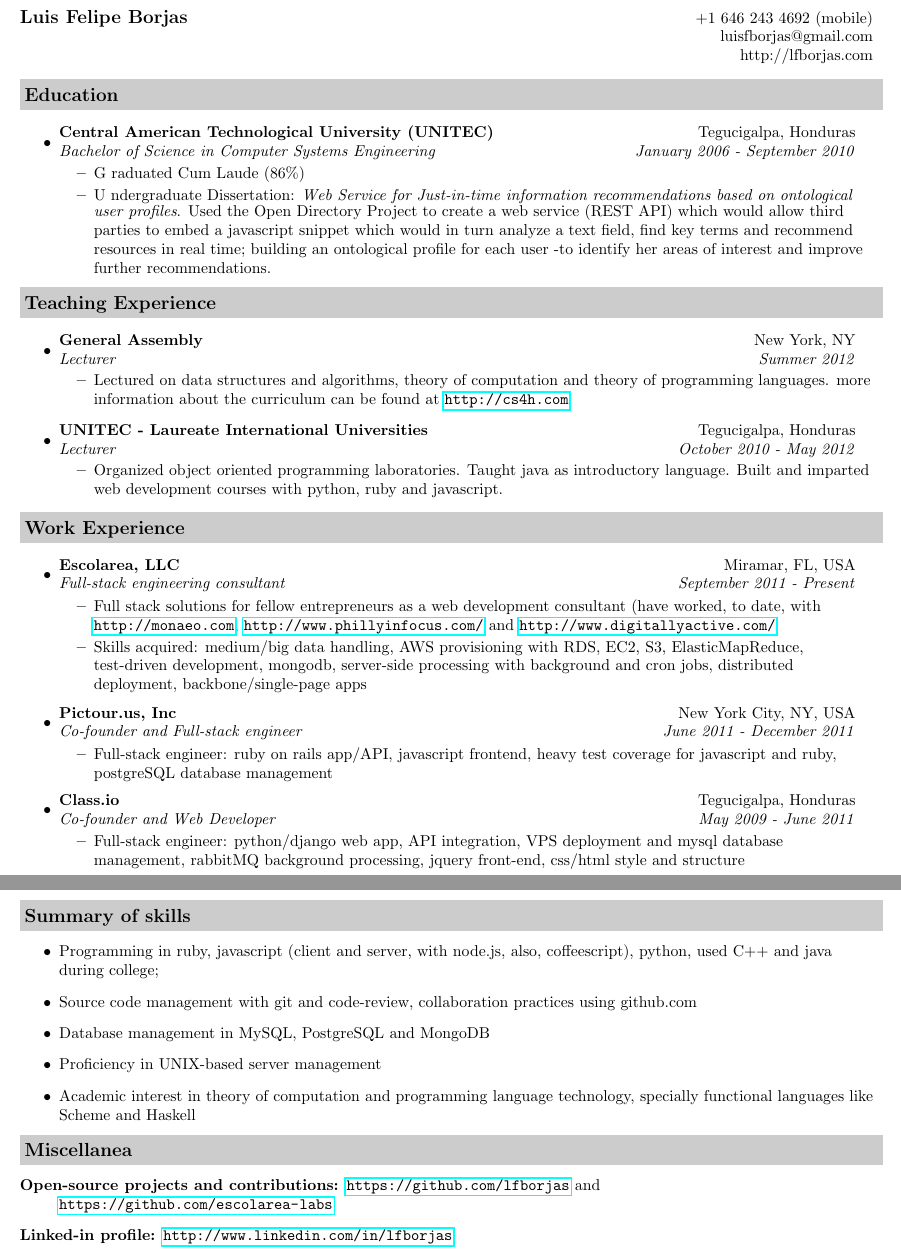
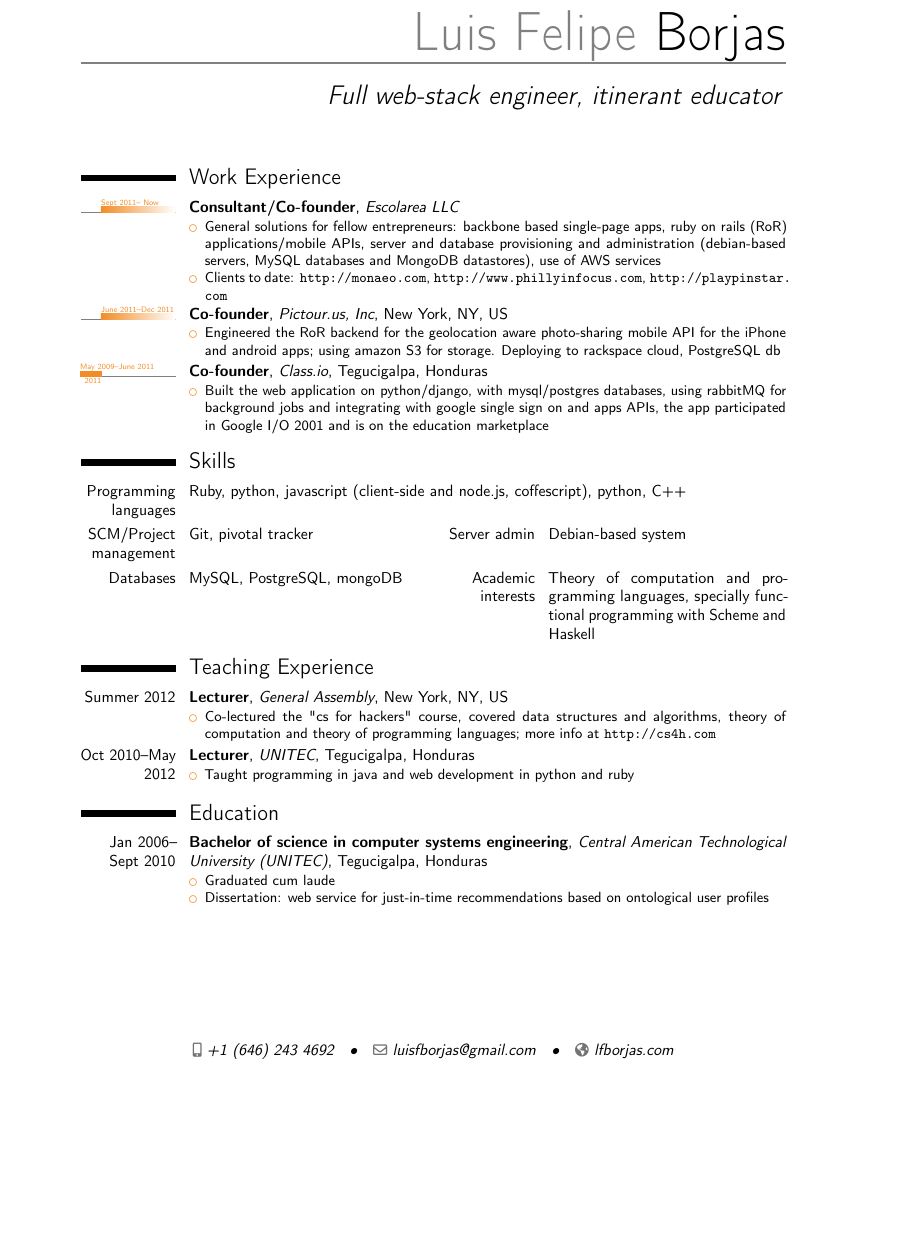
Before and after one commit to lfborjas/resume, a LaTeX CV (resume.tex): two parts of pages 1 and 2 of 2 before the commit and part of the page after it, the two joined at a grey line, cut so that both start at the same text, the shorter picture padded with empty space. Compiled offline with pdfLaTeX.

Commit message:
Changes résumé to use moderncv
Uses the following packages now:

* [ModernCV](http://www.ctan.org/pkg/moderncv)
* [ModernTimeline](http://ctan.org/pkg/moderntimeline)

Based on this stackexchange question:
<http://tex.stackexchange.com/questions/29725/putting-a-timeline-for-dates-in-moderncv>

```diff
--- a/resume.tex
+++ b/resume.tex
@@ -39,90 +28,71 @@
+\firstname{Luis Felipe}
+\familyname{Borjas}
+\title{Full web-stack engineer, itinerant educator}
+\mobile{+1~(646)~243~4692}                     % optional, remove the line if not wanted
+\email{luisfborjas@gmail.com}                          % optional, remove the line if not wanted
+\homepage{lfborjas.com}                    % optional, remove the line if not wanted
+%\photo[64pt][0.4pt]{picture}                  % '64pt' is the height the picture must be resized to, 0.4pt is the thickness of the frame around it (put it to 0pt for no frame) and 'picture' is the name of the picture file; optional, remove the line if not wanted
+%\quote{Some quote (optional)}                 % optional, remove the line if not wanted
+
+% to show numerical labels in the bibliography (default is to show no labels); only useful if you make citations in your resume
+%\makeatletter
+%\renewcommand*{\bibliographyitemlabel}{\@biblabel{\arabic{enumiv}}}
+%\makeatother
+
+% bibliography with mutiple entries
+%\usepackage{multibib}
+%\newcites{book,misc}{{Books},{Others}}
+%----------------------------------------------------------------------------------
+%            content
+%----------------------------------------------------------------------------------
 \begin{document}
+%\begin{CJK*}{UTF8}{gbsn}                     % to typeset your resume in Chinese using CJK
+%-----       resume       ---------------------------------------------------------
+\makecvtitle
 
-\begin{tabular*}{7.5in}{l@{\extracolsep{\fill}}r}
-\textbf{\large Luis Felipe Borjas}  & +1 646 243 4692 (mobile)\\
-&  luisfborjas@gmail.com\\
-& http://lfborjas.com\\
-\end{tabular*}
-\\
+\section{Work Experience}
+\tlmaxdates{2009}{2018}
+\tltext{\tiny}
+\tllabelcventry[orange]{2011}{0}{Sept 2011-- Now}{Consultant/Co-founder}{Escolarea LLC}{}{}{
+\begin{itemize}
+  \item General solutions for fellow entrepreneurs: backbone based single-page apps, ruby on rails (RoR) applications/mobile APIs, server and database provisioning and administration (debian-based servers, MySQL databases and MongoDB datastores), use of AWS services
+  \item Clients to date: \url{http://monaeo.com}, \url{http://www.phillyinfocus.com}, \url{http://playpinstar.com}
+\end{itemize}}
 
-\vspace{0.1in}
+\tllabelcventry[orange]{2011}{0}{June 2011--Dec 2011}{Co-founder}{Pictour.us, Inc}{New York, NY, US}{}{
+\begin{itemize}
+  \item{Engineered the RoR backend for the geolocation aware photo-sharing mobile API for the iPhone and android apps; using amazon S3 for storage. Deploying to rackspace cloud, PostgreSQL db}
+\end{itemize}}
 
-\resheading{Education}
+\tllabelcventry[orange]{2009}{2011}{May 2009--June 2011}{Co-founder}{Class.io}{Tegucigalpa, Honduras}{}{
 \begin{itemize}
-\item
-	\ressubheading{Central American Technological University (UNITEC)}{Tegucigalpa, Honduras}{Bachelor of Science in Computer Systems Engineering}{January 2006 - September 2010}
-	\begin{itemize}
-        \resitem Graduated Cum Laude (86\%)
-		\resitem Undergraduate Dissertation: \emph{Web Service for Just-in-time information recommendations based on ontological user profiles}. Used the Open Directory Project to create a web service (REST API) which would allow third parties to embed a javascript snippet which would in turn analyze a text field, find key terms and recommend resources in real time; building an ontological profile for each user -to identify her areas of interest and improve further recommendations.
-	\end{itemize}
+  \item{Built the web application on python/django, with mysql/postgres databases, using rabbitMQ for background jobs and integrating with google single sign on and apps APIs, the app participated in Google I/O 2001 and is on the education marketplace}
+\end{itemize}}
+
+\section{Skills}
+\cvitem{Programming languages}{Ruby, python, javascript (client-side and node.js, coffescript), python, C++}
+\cvdoubleitem{SCM/Project management}{Git, pivotal tracker}{Server admin}{Debian-based system}
+\cvdoubleitem{Databases}{MySQL, PostgreSQL, mongoDB}{Academic interests}{Theory of computation and programming languages, specially functional programming with Scheme and Haskell}
+
+\section{Teaching Experience}
+\cventry{Summer 2012}{Lecturer}{General Assembly}{New York, NY, US}{}{
+\begin{itemize}
+  \item{Co-lectured the "cs for hackers" course, covered data structures and algorithms, theory of computation and theory of programming languages; more info at \url{http://cs4h.com}}
 \end{itemize}
+}
 
-\resheading{Teaching Experience}
+\cventry{Oct 2010--May 2012}{Lecturer}{UNITEC}{Tegucigalpa, Honduras}{}{
 \begin{itemize}
-\item
-	\ressubheading{General Assembly}{New York, NY}{Lecturer}{Summer 2012}
-	\begin{itemize}
-    \resitem{
-      Lectured on data structures and algorithms, theory of computation and theory of programming languages.
-      more information about the curriculum can be found at \url{http://cs4h.com}
-    }
-	\end{itemize}
+  \item{Taught programming in java and web development in python and ruby}
 \end{itemize}
+}
 
+\section{Education}
+\cventry{Jan 2006-- Sept 2010}{Bachelor of science in computer systems engineering}{Central American Technological University (UNITEC)}{Tegucigalpa, Honduras}{}{
 \begin{itemize}
-\item
-	\ressubheading{UNITEC - Laureate International Universities}{Tegucigalpa, Honduras}{Lecturer}{October 2010 - May 2012}
-	\begin{itemize}
-    \resitem{
-      Organized object oriented programming laboratories. Taught java as introductory language.
-      Built and imparted web development courses with python, ruby and javascript.
-    }
-	\end{itemize}
+  \item{Graduated cum laude}
+  \item{Dissertation: web service for just-in-time recommendations based on ontological user profiles}
 \end{itemize}
-
-\resheading{Work Experience}
-\begin{itemize}
-\item
-	\ressubheading{Escolarea, LLC}{Miramar, FL, USA}{Full-stack engineering consultant}{September 2011 - Present}
-	\begin{itemize}
-		\resitem{Full stack solutions for fellow entrepreneurs as a web development consultant (have worked, to date, with \url{http://monaeo.com}, \url{http://www.phillyinfocus.com/} and \url{http://www.digitallyactive.com/}}
-    \resitem{Skills acquired: medium/big data handling, AWS provisioning with RDS, EC2, S3, ElasticMapReduce, test-driven development, mongodb, server-side processing with background and cron jobs, distributed deployment, backbone/single-page apps}
-	\end{itemize}
-\item
-	\ressubheading{Pictour.us, Inc}{New York City, NY, USA}{Co-founder and Full-stack engineer}{June 2011 - December 2011}
-	\begin{itemize}
-		\resitem{Full-stack engineer: ruby on rails app/API, javascript frontend, heavy test coverage for javascript and ruby, postgreSQL database management}
-	\end{itemize}
-\item
-	\ressubheading{Class.io}{Tegucigalpa, Honduras}{Co-founder and Web Developer}{May 2009 - June 2011}
-	\begin{itemize}
-		\resitem{Full-stack engineer: python/django web app, API integration, VPS deployment and mysql database management, rabbitMQ background processing, jquery front-end, css/html style and structure}
-	\end{itemize}
-\end{itemize}
-
-\pagebreak
-
-
-\resheading{Summary of skills}
-\begin{itemize}
-  \item{
-    Programming in ruby,
-    javascript (client and server, with node.js, also, coffeescript),
-    python,
-     used C++ and java during college;
-  }
-  \item{Source code management with git and code-review, collaboration practices using github.com}
-  \item{Database management in MySQL, PostgreSQL and MongoDB}
-  \item{Proficiency in UNIX-based server management}
-  \item{Academic interest in theory of computation and programming language technology, specially functional languages like Scheme and Haskell}
-\end{itemize}
-
-\resheading{Miscellanea}
-\begin{description}
-\item[Open-source projects and contributions:]
- \url{https://github.com/lfborjas} and \url{https://github.com/escolarea-labs}
-\item[Linked-in profile:]
- \url{http://www.linkedin.com/in/lfborjas}
-\end{description}
+}
 
 \end{document}
```
Also changed, not shown: resume.tex (59 more changed lines).
